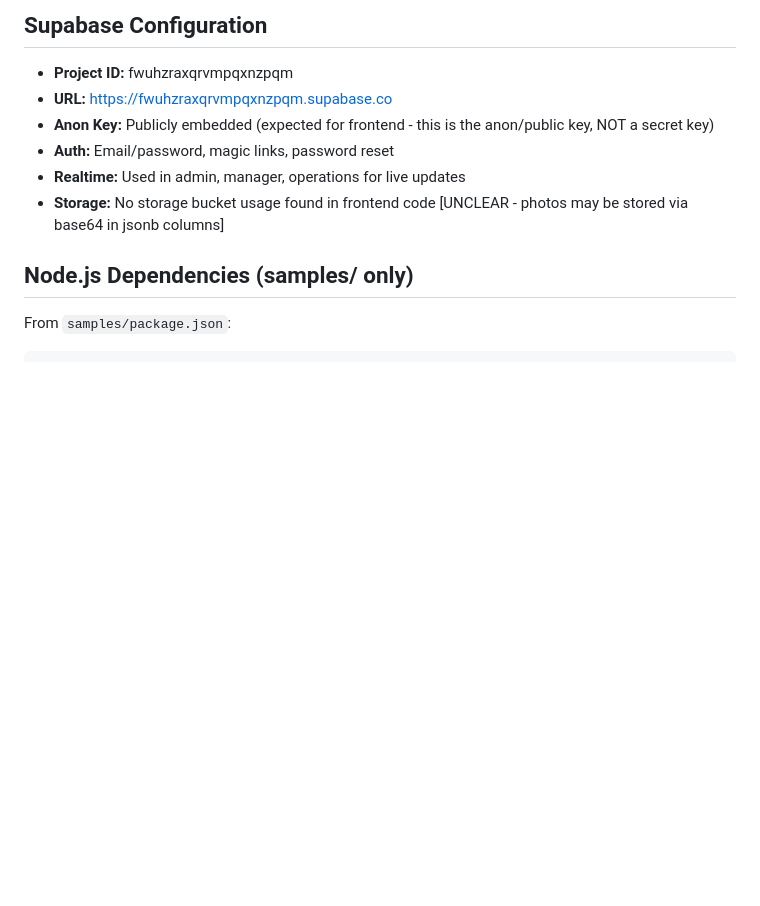
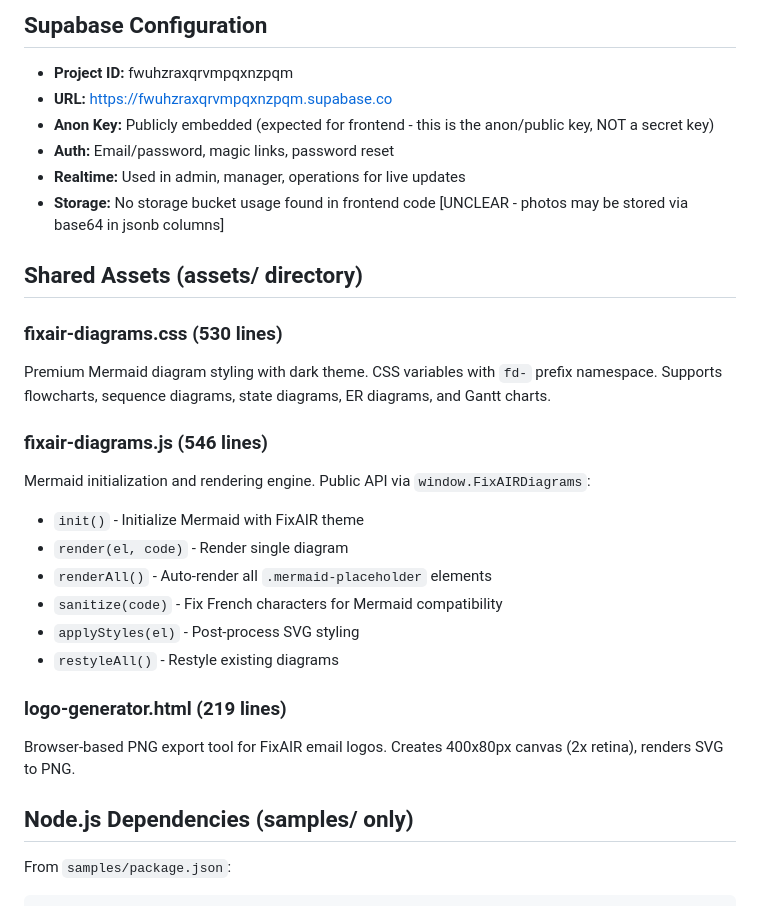
Before and after one commit to FixAIR-AI/FE, a Markdown page: audit/AUDIT_12_DEPENDENCIES.md, the part around the change. GitHub-like rendering; blank space fills up the shorter version.

Commit message:
Update dependencies doc with shared assets (diagrams CSS/JS, logo generator)
https://claude.ai/code/session_01DmrUFWxqSHfRAFKgp86X5L

```diff
--- a/audit/AUDIT_12_DEPENDENCIES.md
+++ b/audit/AUDIT_12_DEPENDENCIES.md
@@ -77,6 +77,23 @@
 - **Realtime:** Used in admin, manager, operations for live updates
 - **Storage:** No storage bucket usage found in frontend code [UNCLEAR - photos may be stored via base64 in jsonb columns]
 
+## Shared Assets (assets/ directory)
+
+### fixair-diagrams.css (530 lines)
+Premium Mermaid diagram styling with dark theme. CSS variables with `fd-` prefix namespace. Supports flowcharts, sequence diagrams, state diagrams, ER diagrams, and Gantt charts.
+
+### fixair-diagrams.js (546 lines)
+Mermaid initialization and rendering engine. Public API via `window.FixAIRDiagrams`:
+- `init()` - Initialize Mermaid with FixAIR theme
+- `render(el, code)` - Render single diagram
+- `renderAll()` - Auto-render all `.mermaid-placeholder` elements
+- `sanitize(code)` - Fix French characters for Mermaid compatibility
+- `applyStyles(el)` - Post-process SVG styling
+- `restyleAll()` - Restyle existing diagrams
+
+### logo-generator.html (219 lines)
+Browser-based PNG export tool for FixAIR email logos. Creates 400x80px canvas (2x retina), renders SVG to PNG.
+
 ## Node.js Dependencies (samples/ only)
 
 From `samples/package.json`:
```
